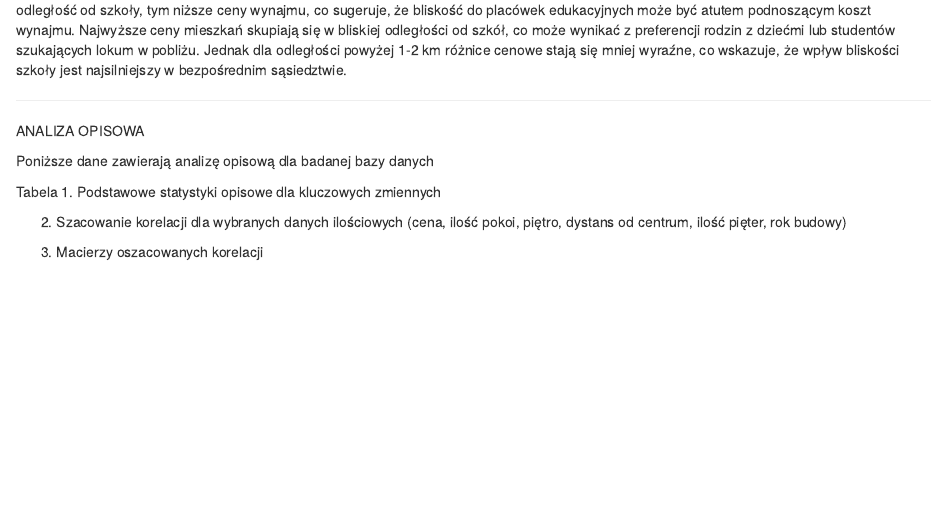
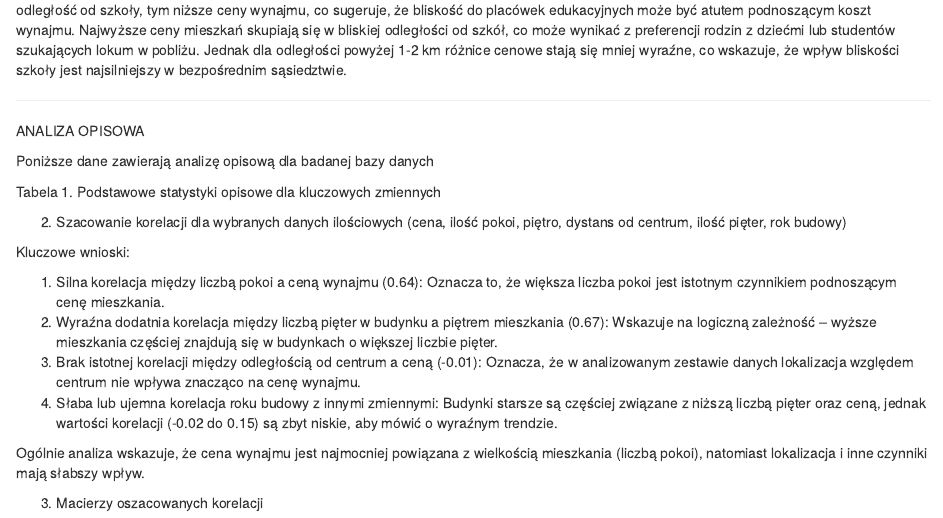
Before and after one commit to FilipBie/Pro-Analitycy-Danych-gr-1, an R Markdown document (Mardown_1.Rmd): the page in a window 1100 px wide, from 2410 px down. Rendered offline with R 4.5, knitr and Pandoc, with nearby package versions; some code elsewhere in the file could not run offline; common packages that the code uses without loading them are loaded.

Commit message:
Opis korelacji

````diff
--- a/Mardown_1.Rmd
+++ b/Mardown_1.Rmd
@@ -197,6 +197,14 @@ numeric_vars <- Imputed_Data_Combined %>%
 cor_matrix <- cor(numeric_vars)
 cor_matrix
 ```
+Kluczowe wnioski:
+
+1. Silna korelacja między liczbą pokoi a ceną wynajmu (0.64): Oznacza to, że większa liczba pokoi jest istotnym czynnikiem podnoszącym cenę mieszkania.
+2. Wyraźna dodatnia korelacja między liczbą pięter w budynku a piętrem mieszkania (0.67): Wskazuje na logiczną zależność – wyższe mieszkania częściej znajdują się w budynkach o większej liczbie pięter.
+3. Brak istotnej korelacji między odległością od centrum a ceną (-0.01): Oznacza, że w analizowanym zestawie danych lokalizacja względem centrum nie wpływa znacząco na cenę wynajmu.
+4. Słaba lub ujemna korelacja roku budowy z innymi zmiennymi: Budynki starsze są częściej związane z niższą liczbą pięter oraz ceną, jednak wartości korelacji (-0.02 do 0.15) są zbyt niskie, aby mówić o wyraźnym trendzie.
+
+Ogólnie analiza wskazuje, że cena wynajmu jest najmocniej powiązana z wielkością mieszkania (liczbą pokoi), natomiast lokalizacja i inne czynniki mają słabszy wpływ.
 
 3.  Macierzy oszacowanych korelacji
 
````
